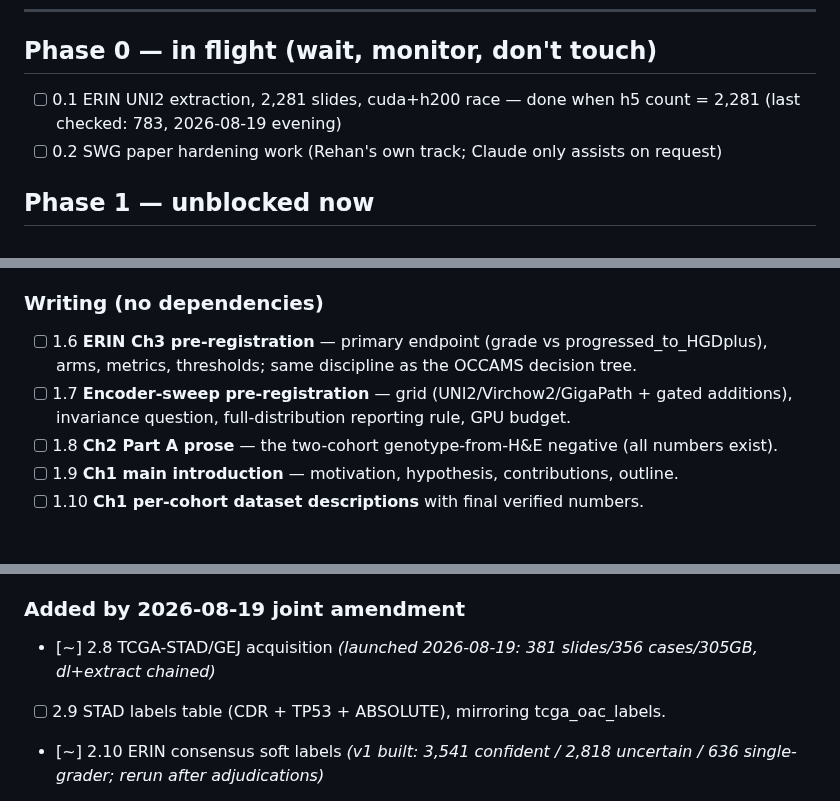
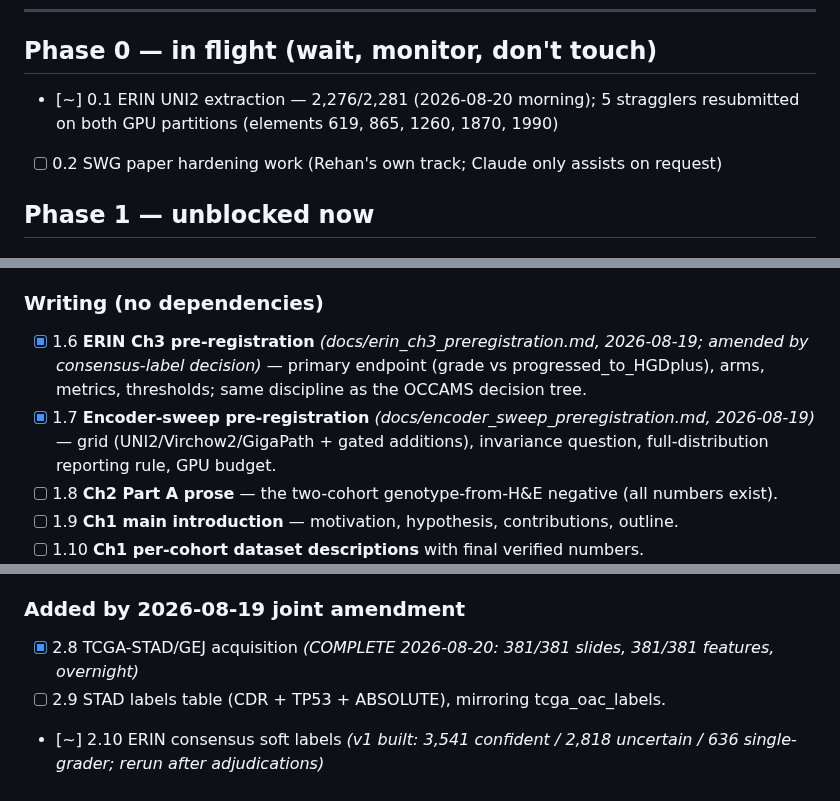
Before and after one commit to rzuberi/thesis, a Markdown page: EXECUTION_PLAN.md, 3 parts joined by grey strips. GitHub-like rendering; blank space fills up the shorter version.

Commit message:
plan status sync

```diff
--- a/EXECUTION_PLAN.md
+++ b/EXECUTION_PLAN.md
@@ -18,8 +18,8 @@ PARKED list until jointly promoted.
 
 ## Phase 0 — in flight (wait, monitor, don't touch)
 
-- [ ] 0.1 ERIN UNI2 extraction, 2,281 slides, cuda+h200 race — done when h5 count = 2,281
-      (last checked: 783, 2026-08-19 evening)
+- [~] 0.1 ERIN UNI2 extraction — 2,276/2,281 (2026-08-20 morning); 5 stragglers
+      resubmitted on both GPU partitions (elements 619, 865, 1260, 1870, 1990)
 - [ ] 0.2 SWG paper hardening work (Rehan's own track; Claude only assists on request)
 
 ## Phase 1 — unblocked now
@@ -40,9 +40,9 @@ PARKED list until jointly promoted.
       barretts_training docs). Done = annotated importance table.
 
 ### Writing (no dependencies)
-- [ ] 1.6 **ERIN Ch3 pre-registration** — primary endpoint (grade vs progressed_to_HGDplus),
+- [x] 1.6 **ERIN Ch3 pre-registration** *(docs/erin_ch3_preregistration.md, 2026-08-19; amended by consensus-label decision)* — primary endpoint (grade vs progressed_to_HGDplus),
       arms, metrics, thresholds; same discipline as the OCCAMS decision tree.
-- [ ] 1.7 **Encoder-sweep pre-registration** — grid (UNI2/Virchow2/GigaPath + gated
+- [x] 1.7 **Encoder-sweep pre-registration** *(docs/encoder_sweep_preregistration.md, 2026-08-19)* — grid (UNI2/Virchow2/GigaPath + gated
       additions), invariance question, full-distribution reporting rule, GPU budget.
 - [ ] 1.8 **Ch2 Part A prose** — the two-cohort genotype-from-H&E negative (all numbers exist).
 - [ ] 1.9 **Ch1 main introduction** — motivation, hypothesis, contributions, outline.
@@ -75,7 +75,7 @@ PARKED list until jointly promoted.
 - [ ] 2.7 LLM-vs-pathladder comparison using TCGA-Reports benchmarks (needs 1.3 final patterns).
 
 ### Added by 2026-08-19 joint amendment
-- [~] 2.8 TCGA-STAD/GEJ acquisition *(launched 2026-08-19: 381 slides/356 cases/305GB, dl+extract chained)*
+- [x] 2.8 TCGA-STAD/GEJ acquisition *(COMPLETE 2026-08-20: 381/381 slides, 381/381 features, overnight)*
 - [ ] 2.9 STAD labels table (CDR + TP53 + ABSOLUTE), mirroring tcga_oac_labels.
 - [~] 2.10 ERIN consensus soft labels *(v1 built: 3,541 confident / 2,818 uncertain / 636 single-grader; rerun after adjudications)*
 - [x] 2.11 Adjudication pack (80 cases) delivered to Rehan + parse_adjudication.py ready *(2026-08-19)*
```
